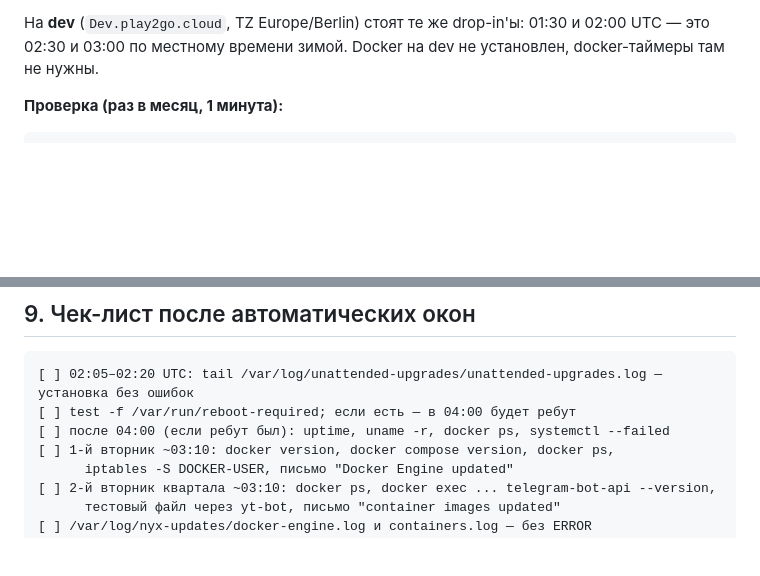
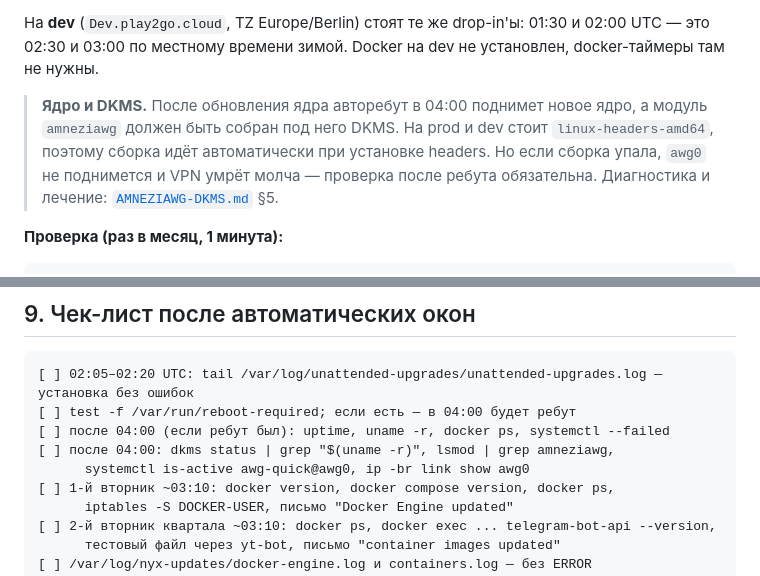
Before and after one commit to smartor777-sketch/nyxpanel, a Markdown page: docs/UPDATE_PLAN.md, 2 parts joined by grey strips. Rendered like a GitHub page; blank space fills up the shorter version.

Commit message:
docs(ops): add DKMS/kernel check after auto-reboot

```diff
--- a/docs/UPDATE_PLAN.md
+++ b/docs/UPDATE_PLAN.md
@@ -45,6 +45,11 @@ Docker Engine. Это разные треки с разными рисками.
 
 На **dev** (`Dev.play2go.cloud`, TZ Europe/Berlin) стоят те же drop-in'ы: 01:30 и 02:00 UTC — это
 02:30 и 03:00 по местному времени зимой. Docker на dev не установлен, docker-таймеры там не нужны.
+
+> **Ядро и DKMS.** После обновления ядра авторебут в 04:00 поднимет новое ядро, а модуль `amneziawg`
+> должен быть собран под него DKMS. На prod и dev стоит `linux-headers-amd64`, поэтому сборка идёт
+> автоматически при установке headers. Но если сборка упала, `awg0` не поднимется и VPN умрёт молча —
+> проверка после ребута обязательна. Диагностика и лечение: [`AMNEZIAWG-DKMS.md`](AMNEZIAWG-DKMS.md) §5.
 
 **Проверка (раз в месяц, 1 минута):**
 
@@ -291,6 +296,8 @@ CVE, их можно совместить, но тогда: отдельные
 [ ] 02:05–02:20 UTC: tail /var/log/unattended-upgrades/unattended-upgrades.log — установка без ошибок
 [ ] test -f /var/run/reboot-required; если есть — в 04:00 будет ребут
 [ ] после 04:00 (если ребут был): uptime, uname -r, docker ps, systemctl --failed
+[ ] после 04:00: dkms status | grep "$(uname -r)", lsmod | grep amneziawg,
+      systemctl is-active awg-quick@awg0, ip -br link show awg0
 [ ] 1-й вторник ~03:10: docker version, docker compose version, docker ps,
       iptables -S DOCKER-USER, письмо "Docker Engine updated"
 [ ] 2-й вторник квартала ~03:10: docker ps, docker exec ... telegram-bot-api --version,
```
